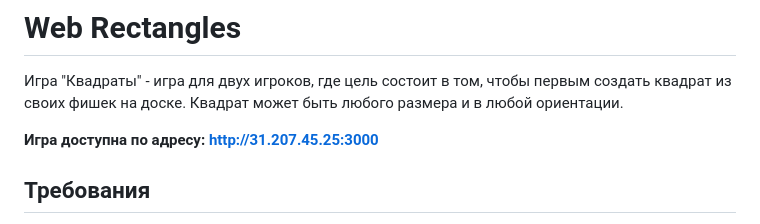
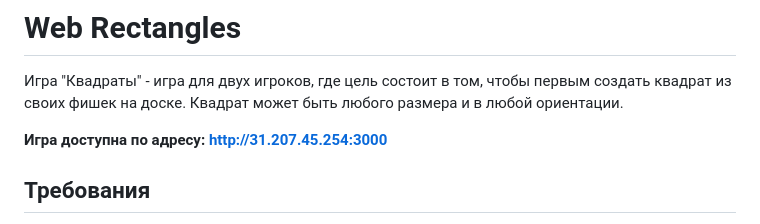
Before and after one commit to D1scream/web-rectangles, a Markdown page: README.md, the part around the change. Drawn GitHub-style.

```diff
--- a/README.md
+++ b/README.md
@@ -3,7 +3,7 @@
 Игра "Квадраты" - игра для двух игроков, где цель состоит в том, чтобы первым создать квадрат из своих фишек на доске. Квадрат может быть любого размера и в любой ориентации.
 
 
-**Игра доступна по адресу: http://31.207.45.25:3000**
+**Игра доступна по адресу: http://31.207.45.254:3000**
 
 ## Требования
 
```
